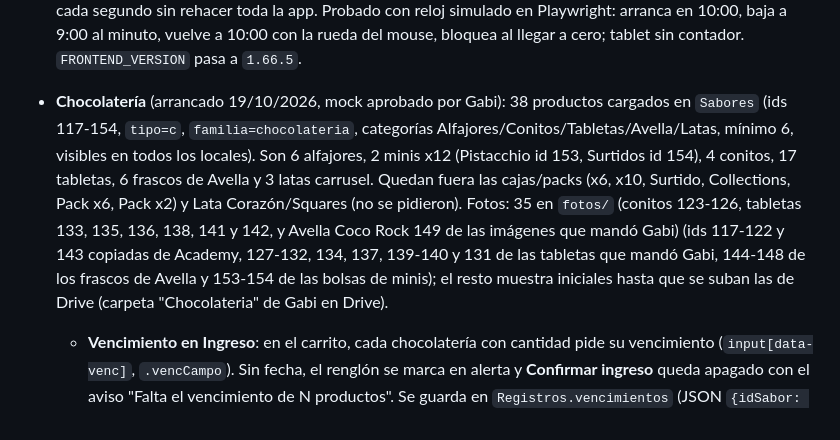
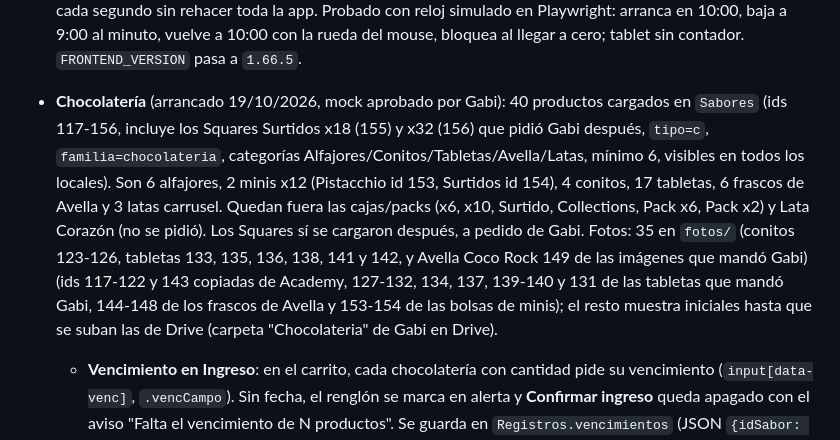
Before and after one commit to siscap-luccianos/camara-luccianos, a Markdown page: CLAUDE.md, the part around the change. Rendered like a GitHub page.

Commit message:
Actualiza CLAUDE.md con los Squares x18 y x32
Co-Authored-By: Claude Haiku 5.5 <noreply@anthropic.com>
Claude-Session: https://claude.ai/code/session_01PisFh7KHNAEcfNL7L9FfXQ

```diff
--- a/CLAUDE.md
+++ b/CLAUDE.md
@@ -243,7 +243,7 @@ Pedido de Gabi: algunos locales no tienen ciertos productos (ej. Baldes) y hací
 - ~~Tablet: encargado y turno se desconectaban solos mientras cargaban stock/ingresos~~ corregido 18/10/2026 a pedido de Gabi ("aún se les cierra y se vuelve tedioso") — en la tablet, encargado y turno ya no tienen el cierre automático a los 60 s de inactividad (salen con "Salir"). Colaborador y producción siguen igual. La PC no cambia: sigue bloqueándose a los 3 min (decisión de seguridad de CLAUDE.md). Probado con reloj simulado en Playwright: encargada sigue logueada a los 2 min; colaborador se desloguea. `FRONTEND_VERSION` pasa a `1.66.2`.
 - ~~PC: la sesión se bloqueaba sola mientras se usaba~~ corregido 18/10/2026 a pedido de Gabi (problema en PC, no en tablet). Causa: el timer de 3 min de la PC (`reiniciarInactividad()`) solo se reseteaba con click, input y touch. Usar la rueda del mouse, el teclado o mover el mouse no contaba como actividad, así que alguien leyendo o cargando stock sin clickear veía la pantalla "Sesión bloqueada" igual. Ahora cuentan también keydown, wheel, pointermove y scroll (con captura, porque no burbujea). Sigue bloqueando si la PC queda realmente quieta 3 min (decisión de seguridad). Tablet sin cambios. Probado con reloj simulado en Playwright: PC quieta 4 min → bloqueada; con rueda, teclado o mouse cada 30 s → sigue abierta; colaborador en tablet sigue cerrando a los 60 s. `FRONTEND_VERSION` pasa a `1.66.4`.
 - ~~PC: sin aviso de cuánto falta para el bloqueo~~ implementado 18/10/2026 a pedido de Gabi: el bloqueo por inactividad de la PC pasa de 3 a **10 min** (`INACTIVIDAD_PC_MS`), y en la cabecera aparece un contador chiquito (`#timerInact`, `.timerInact`) con el tiempo que falta, que se pone en color de alerta el último minuto. Solo PC con login de local real: no aparece en tablet ni en Operaciones (que no tiene bloqueo por inactividad). El contador lo lee de `S.inactHasta`, que `reiniciarInactividad()` fija cada vez que hay actividad; se redibuja cada segundo sin rehacer toda la app. Probado con reloj simulado en Playwright: arranca en 10:00, baja a 9:00 al minuto, vuelve a 10:00 con la rueda del mouse, bloquea al llegar a cero; tablet sin contador. `FRONTEND_VERSION` pasa a `1.66.5`.
-- **Chocolatería** (arrancado 19/10/2026, mock aprobado por Gabi): 38 productos cargados en `Sabores` (ids 117-154, `tipo=c`, `familia=chocolateria`, categorías Alfajores/Conitos/Tabletas/Avella/Latas, mínimo 6, visibles en todos los locales). Son 6 alfajores, 2 minis x12 (Pistacchio id 153, Surtidos id 154), 4 conitos, 17 tabletas, 6 frascos de Avella y 3 latas carrusel. Quedan fuera las cajas/packs (x6, x10, Surtido, Collections, Pack x6, Pack x2) y Lata Corazón/Squares (no se pidieron). Fotos: 35 en `fotos/` (conitos 123-126, tabletas 133, 135, 136, 138, 141 y 142, y Avella Coco Rock 149 de las imágenes que mandó Gabi) (ids 117-122 y 143 copiadas de Academy, 127-132, 134, 137, 139-140 y 131 de las tabletas que mandó Gabi, 144-148 de los frascos de Avella y 153-154 de las bolsas de minis); el resto muestra iniciales hasta que se suban las de Drive (carpeta "Chocolateria" de Gabi en Drive).
+- **Chocolatería** (arrancado 19/10/2026, mock aprobado por Gabi): 40 productos cargados en `Sabores` (ids 117-156, incluye los Squares Surtidos x18 (155) y x32 (156) que pidió Gabi después, `tipo=c`, `familia=chocolateria`, categorías Alfajores/Conitos/Tabletas/Avella/Latas, mínimo 6, visibles en todos los locales). Son 6 alfajores, 2 minis x12 (Pistacchio id 153, Surtidos id 154), 4 conitos, 17 tabletas, 6 frascos de Avella y 3 latas carrusel. Quedan fuera las cajas/packs (x6, x10, Surtido, Collections, Pack x6, Pack x2) y Lata Corazón (no se pidió). Los Squares sí se cargaron después, a pedido de Gabi. Fotos: 35 en `fotos/` (conitos 123-126, tabletas 133, 135, 136, 138, 141 y 142, y Avella Coco Rock 149 de las imágenes que mandó Gabi) (ids 117-122 y 143 copiadas de Academy, 127-132, 134, 137, 139-140 y 131 de las tabletas que mandó Gabi, 144-148 de los frascos de Avella y 153-154 de las bolsas de minis); el resto muestra iniciales hasta que se suban las de Drive (carpeta "Chocolateria" de Gabi en Drive).
   - **Vencimiento en Ingreso**: en el carrito, cada chocolatería con cantidad pide su vencimiento (`input[data-venc]`, `.vencCampo`). Sin fecha, el renglón se marca en alerta y **Confirmar ingreso** queda apagado con el aviso "Falta el vencimiento de N productos". Se guarda en `Registros.vencimientos` (JSON `{idSabor: "YYYY-MM-DD"}`, columna nueva al final de la hoja, ya agregada). `registrar()` (`Code.gs`, `BACKEND_VERSION` 1.39.0) valida que todo ingreso normal con chocolatería traiga fecha; devoluciones y producción no lo piden.
   - Historial: la pill **Chocolatería** lista ingresos y salidas de ese grupo, con "vence dd/mm/aaaa" al lado de cada producto. La tabla de arriba cuenta solo salidas, como las demás pills.
   - **Pendiente**: (1) redeploy de `Code.gs` 1.39.0 por Gabi (sin él, el backend viejo ignora el vencimiento: el ingreso se guarda pero sin fecha, y no se valida); (2) la carga de Producción de chocolatería todavía pide kilos, no vencimiento + cantidad como en el mock original; (3) subir las fotos de Drive a `fotos/`. `FRONTEND_VERSION` pasa a `1.68.0`.
```
